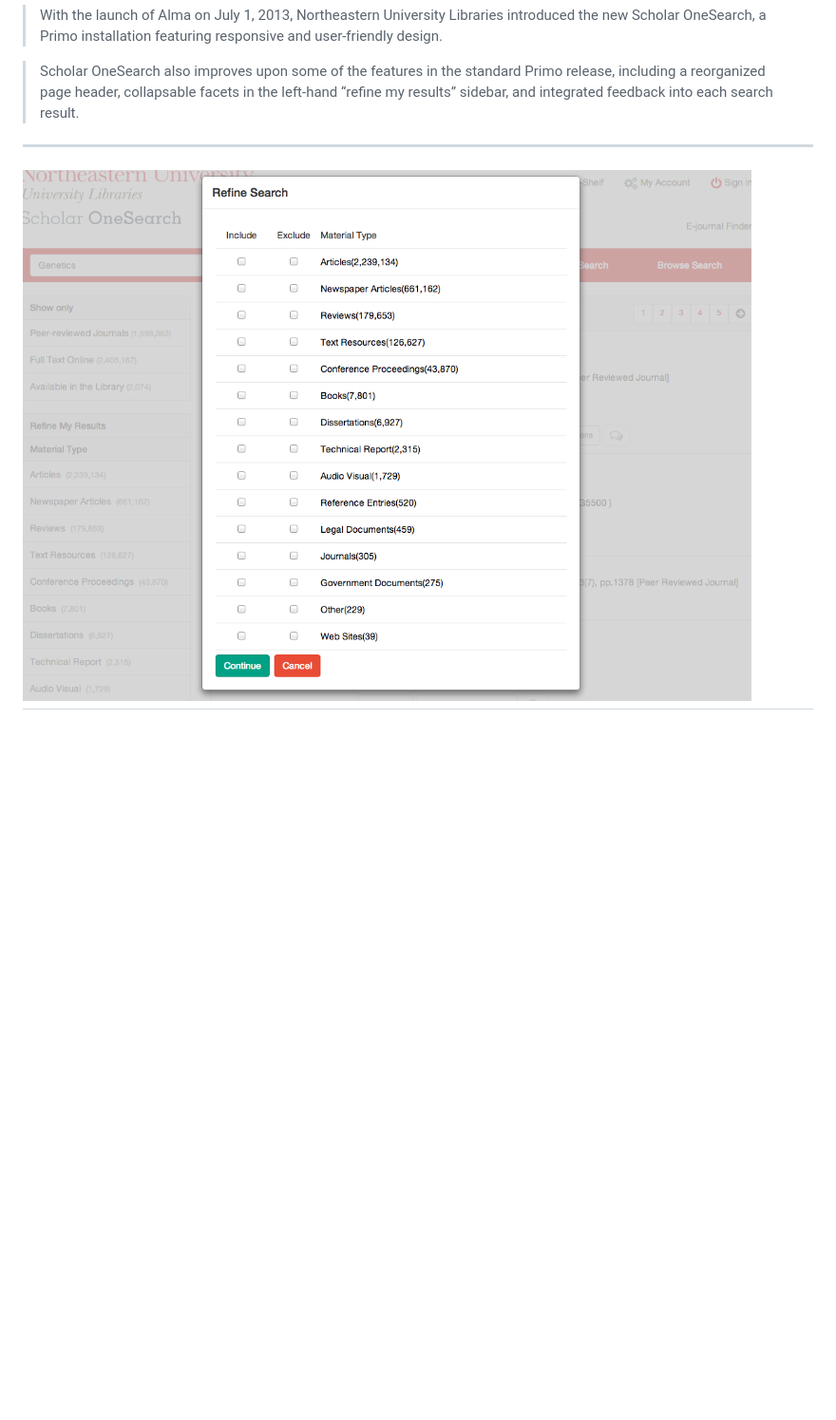
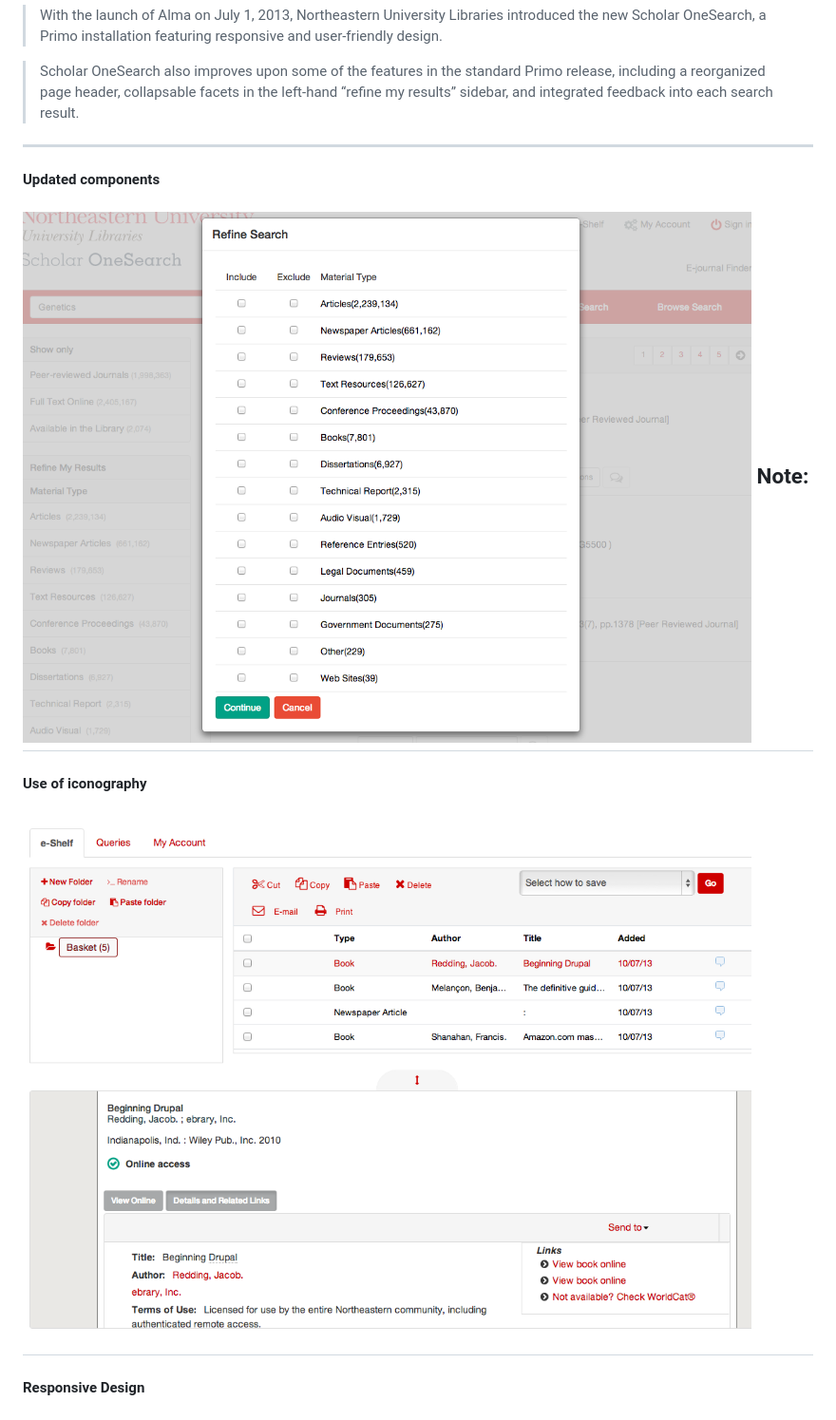
Before and after one commit to NEU-Libraries/scholar-onesearch, a Markdown page: scholar-onesearch.md, the part around the change printed below. Shown: that part at 95% size. Drawn GitHub-style; pictures changed too: img-src/sos-e-bookshelf.png (added); blank space fills up the shorter version.

Commit message:
Adding screenshots to sos about section

```diff
--- a/scholar-onesearch.md
+++ b/scholar-onesearch.md
@@ -25,7 +34,15 @@ Note:
 >Scholar OneSearch also improves upon some of the features in the standard Primo release, including a reorganized page header, collapsable facets in the left-hand “refine my results” sidebar, and integrated feedback into each search result.
 
 ---
+#### Updated components
 ![Screen shot of scholar onesearch showing a redesigned modal](/img-src/sos-modal.png)
+Note:
 ---
+#### Use of iconography
+
+![Screen shot of Scholar OneSearch showing the e-shelf view enhanced with icons to help convey meaning](/img-src/sos-e-bookshelf.png)
+---
+
+#### Responsive Design
 ![Screen shot of scholar onesearch on a smaller screen](/img-src/sos-smallscreen.png)
 ---
```
Also changed, not shown: other parts of scholar-onesearch.md (+12 -8 lines), img-src/sos-ejournal-finder.png (added).
